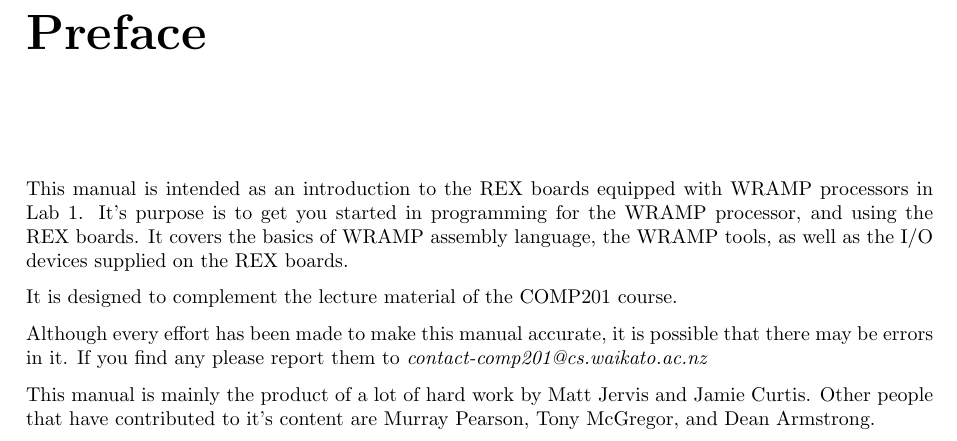
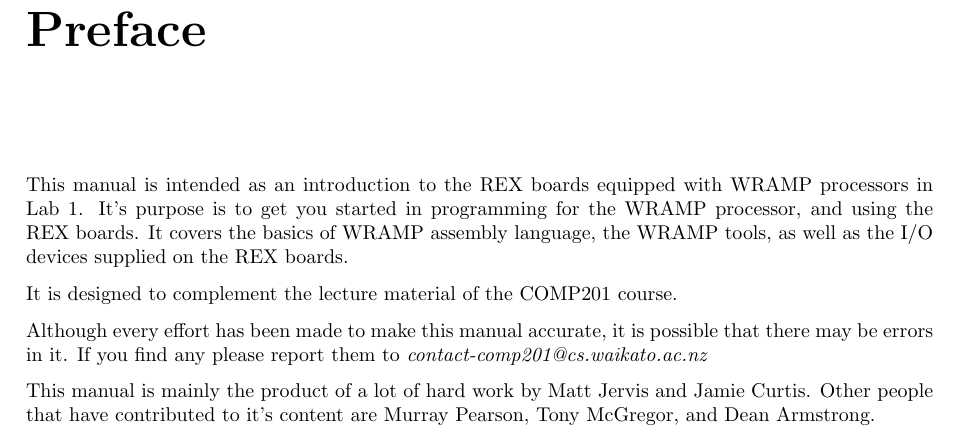
Before and after one commit to wandwramp/manual, a LaTeX book (book/book.tex): part of page 1 of 17, cut so that both start at the same text. Compiled offline with LaTeX, dvips and Ghostscript.

Commit message:
Fixed margins a bit more to reduce page count

```diff
--- a/book/book.tex
+++ b/book/book.tex
@@ -7,7 +7,7 @@
 \usepackage{epsfig}
 \usepackage{verbatim}
 
-\usepackage[a4paper, includehead=true, hmargin=20mm, bindingoffset=10mm, vmargin=27mm]{geometry}
+\usepackage[a4paper, includehead=true, hmargin=20mm, bindingoffset=10mm, vmargin=25mm]{geometry}
 \usepackage{syntonly}
 
 \usepackage{ex201}
```
